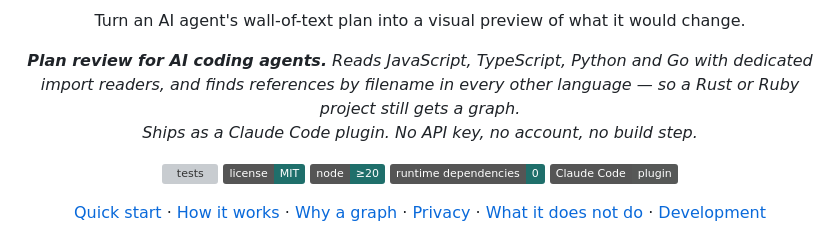
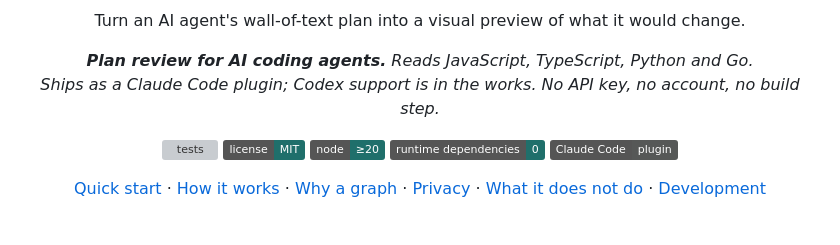
Before and after one commit to jakekeech/plangolin, a Markdown page: README.md, the part around the change. GitHub-like rendering; badges without logos; grey boxes are pictures that could not be loaded.

Commit message:
Say Codex is coming, and drop the caveat from the headline
The fallback belongs in the technical section if anywhere, not in the two
lines that have to answer "what is this" before a reader scrolls.

```diff
--- a/README.md
+++ b/README.md
@@ -8,11 +8,10 @@
 
 <p align="center">
   <em><strong>Plan review for AI coding agents.</strong>
-  Reads JavaScript, TypeScript, Python and Go with dedicated import readers, and
-  finds references by filename in every other language — so a Rust or Ruby
-  project still gets a graph.
+  Reads JavaScript, TypeScript, Python and Go.
   <br />
-  Ships as a Claude Code plugin. No API key, no account, no build step.</em>
+  Ships as a Claude Code plugin; Codex support is in the works.
+  No API key, no account, no build step.</em>
 </p>
 
 <p align="center">
```
